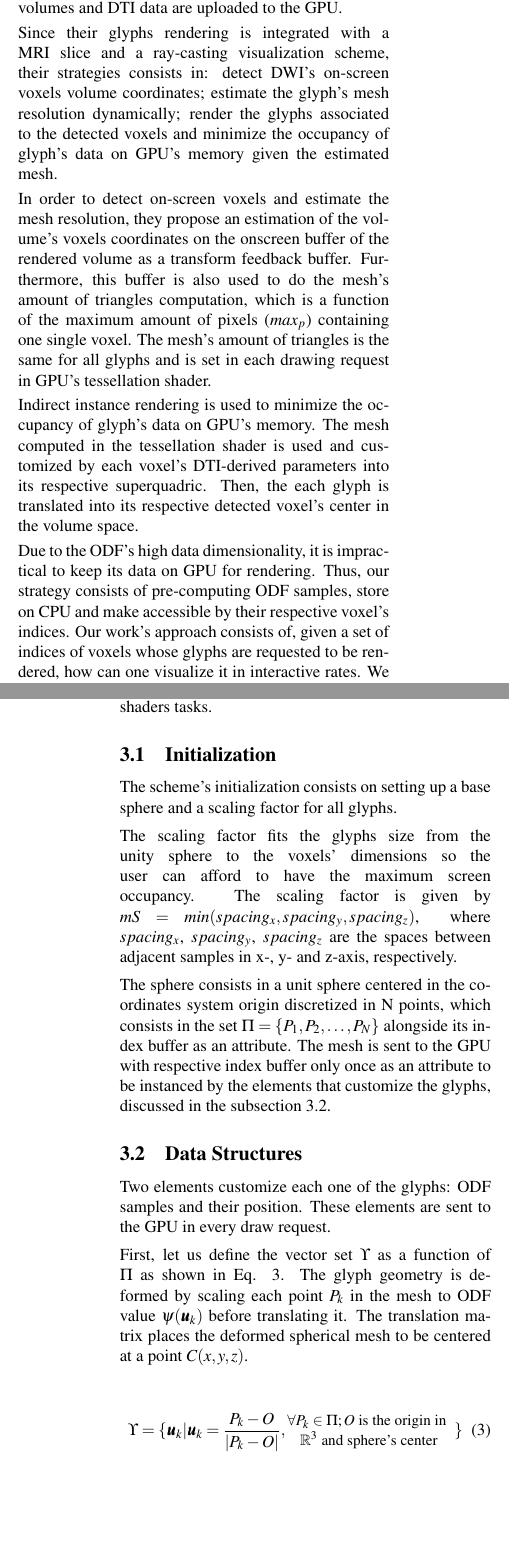
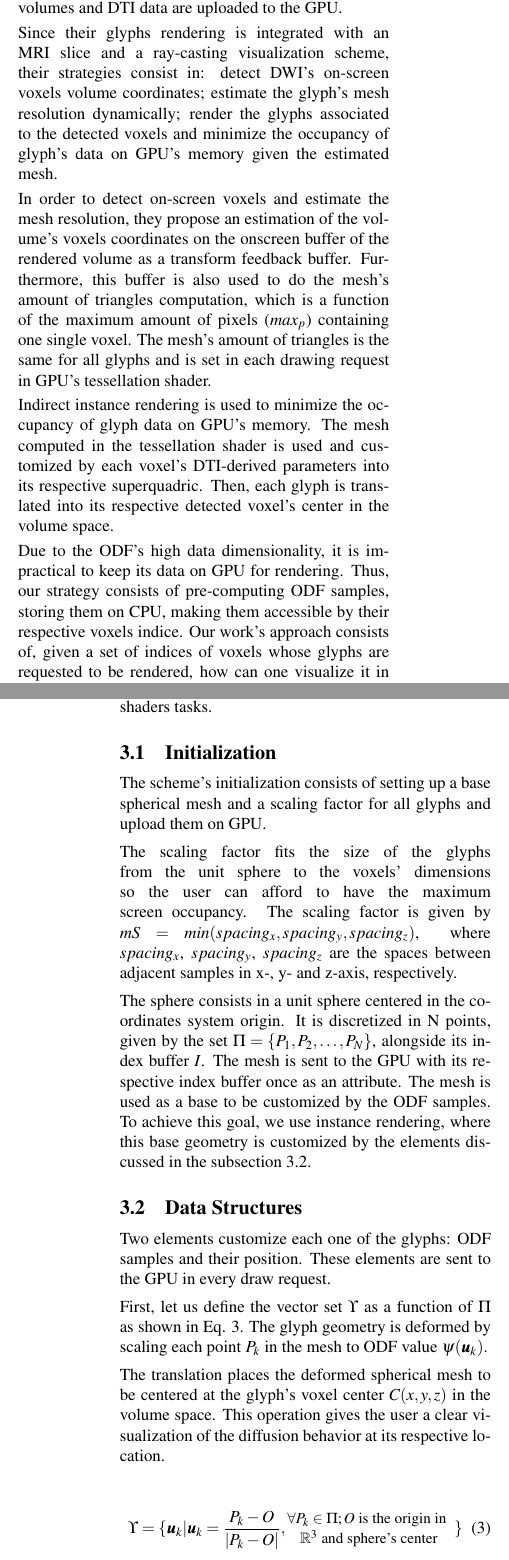
Before and after one commit to danielxaviersilva/HARDI-glyphs-article-WSCG, a LaTeX paper (wscg-template.tex): two parts of the columns of pages 3 and 4 of 10, joined at a grey line, cut so that both start at the same text, the shorter picture padded with empty space. Compiled offline with pdfLaTeX.

Commit message:
set the scaling/translation operations in the paper

```diff
--- a/wscg-template.tex
+++ b/wscg-template.tex
@@ -295,11 +295,11 @@ In order to make their approach interactive, they propose strategies to keep the
 
 In the initialization, the DWI's $b0$, its respective anatomical T1 MRI, the matrix that co-register both volumes and DTI data are uploaded to the GPU.
 
-Since their glyphs rendering is integrated with a MRI slice and a ray-casting visualization scheme, their strategies consists in: detect DWI's on-screen voxels volume coordinates; estimate the glyph's mesh resolution dynamically; render the glyphs associated to the detected voxels and minimize the occupancy of glyph's data on GPU's memory given the estimated mesh.
+Since their glyphs rendering is integrated with an MRI slice and a ray-casting visualization scheme, their strategies consist in: detect DWI's on-screen voxels volume coordinates; estimate the glyph's mesh resolution dynamically; render the glyphs associated to the detected voxels and minimize the occupancy of glyph's data on GPU's memory given the estimated mesh.
 
 In order to detect on-screen voxels and estimate the mesh resolution, they propose an estimation of the volume's voxels coordinates on the onscreen buffer of the rendered volume as a transform feedback buffer. Furthermore, this buffer is also used to do the mesh's amount of triangles computation, which is a function of the maximum amount of pixels ($max_p$) containing one single voxel. The mesh's amount of triangles is the same for all glyphs and is set in each drawing request in GPU's tessellation shader.
 
-Indirect instance rendering is used to minimize the occupancy of glyph's data on GPU's memory. The mesh computed in the tessellation shader is used and customized by each voxel's DTI-derived parameters into its respective superquadric. Then, the each glyph is translated into its respective detected voxel's center in the volume space.
+Indirect instance rendering is used to minimize the occupancy of glyph data on GPU's memory. The mesh computed in the tessellation shader is used and customized by each voxel's DTI-derived parameters into its respective superquadric. Then, each glyph is translated into its respective detected voxel's center in the volume space.
 
 % It consists in an uniform discretization of the spherical coordinates $(\phi, \theta)$ in the interval $[0,2\pi], [0, \pi]$ respectively.
 
@@ -314,7 +314,7 @@ Indirect instance rendering is used to minimize the occupancy of glyph's data on
 
 %\subsection{Applicability on ODF glyph rendering}
 
-Due to the ODF's high data dimensionality, it is impractical to keep its data on GPU for rendering. Thus, our strategy consists of pre-computing ODF samples, store on CPU and make accessible by their respective voxel's indices. Our work's approach consists of, given a set of indices of voxels whose glyphs are requested to be rendered, how can one visualize it in interactive rates. We present strategies to minimize the CPU-GPU data traffic of ODF-related data and adjust the mesh's resolution at run time.% accordingly to the size of rendered voxels.
+Due to the ODF's high data dimensionality, it is impractical to keep its data on GPU for rendering. Thus, our strategy consists of pre-computing ODF samples, storing them on CPU, making them accessible by their respective voxels indice. Our work's approach consists of, given a set of indices of voxels whose glyphs are requested to be rendered, how can one visualize it in interactive rates. We present strategies to minimize the CPU-GPU data traffic of ODF-related data and adjust the mesh's resolution at run time.% accordingly to the size of rendered voxels.
 
 %The strategy showed in our work consists in, , reducing the CPU-GPU data traffic and keeping the . These indices set can refer to a slice, for example.
 
@@ -345,7 +345,7 @@ In an application that integrates the glyphs with DWI and anatomical visualizati
 \section{ODF Glyph Rendering}
 \label{sec::odf_glyph_rendering}
 
-In this section, we discuss the rendering scheme of the glyphs to be shown in the scene. The subsection \ref{ssec::precomputation} describes the procedures that must be done at the initialization of the rendering scheme; in the subsection \ref{ssec::datastruct}, we describe the input data structures that customize the glyphs, which consist the most of the CPU-GPU data traffic, and an optimization for symmetrical ODFs; in the subsection \ref{ssec::rendering}, we provide a summary of the GPU shaders tasks.
+In this section, we discuss the rendering scheme of the glyphs to be shown in the scene. The subsection \ref{ssec::precomputation} describes the procedures that must be done at the initialization of the rendering scheme; in the subsection \ref{ssec::datastruct}, we describe the input data structures that customize the glyphs, which consist the most of the CPU-GPU data traffic, and optimization for symmetrical ODFs; in the subsection \ref{ssec::rendering}, we provide a summary of the GPU shaders tasks.
 
 %The number of samples that customize a glyph is usually in the hundreds \cite{TuchQBall2004, yeh2010}, yielding a high amount of data sent to GPU in every drawing request for multiples of them. Thus, the suggested procedures in the subsection \ref{ssec::datastruct} consists on strategies to minimize the data-traffic and are crucial to the scheme.
 
@@ -362,11 +362,11 @@ In this section, we discuss the rendering scheme of the glyphs to be shown in th
 
 %The glyphs consist of spheres with each one of its radius points deformed by its respective ODF value.
 
-The scheme's initialization consists on setting up a base sphere and a scaling factor for all glyphs.
+The scheme's initialization consists of setting up a base spherical mesh and a scaling factor for all glyphs and upload them on GPU.
 
-The scaling factor fits the glyphs size from the unity sphere to the voxels' dimensions so the user can afford to have the maximum screen occupancy. The scaling factor is given by $mS = min(spacing_x, spacing_y, spacing_z)$, where $spacing_x$, $spacing_y$, $spacing_z$ are the spaces between adjacent samples in x-, y- and z-axis, respectively.
+The scaling factor fits the size of the glyphs from the unit sphere to the voxels' dimensions so the user can afford to have the maximum screen occupancy. The scaling factor is given by $mS = min(spacing_x, spacing_y, spacing_z)$, where $spacing_x$, $spacing_y$, $spacing_z$ are the spaces between adjacent samples in x-, y- and z-axis, respectively.
 
-The sphere consists in a unit sphere centered in the coordinates system origin discretized in N points, which consists in the set $\Pi = \{P_1, P_2, \dots, P_N\}$ alongside its index buffer as an attribute. The mesh is sent to the GPU with respective index buffer only once as an attribute to be instanced by the elements that customize the glyphs, discussed in the subsection \ref{ssec::datastruct}.
+The sphere consists in a unit sphere centered in the coordinates system origin. It is discretized in N points, given by the set $\Pi = \{P_1, P_2, \dots, P_N\}$, alongside its index buffer $I$. The mesh is sent to the GPU with its respective index buffer once as an attribute. The mesh is used as a base to be customized by the ODF samples. To achieve this goal, we use instance rendering, where this base geometry is customized by the elements discussed in the subsection \ref{ssec::datastruct}.
 
 
 
@@ -384,7 +384,9 @@ The sphere consists in a unit sphere centered in the coordinates system origin d
 
 Two elements customize each one of the glyphs: ODF samples and their position. These elements are sent to the GPU in every draw request.
 
-First, let us define the vector set $\Upsilon$ as a function of $\Pi$ as shown in Eq. \ref{eq::u_vector_set}. The glyph geometry is deformed by scaling each point $P_k$ in the mesh to ODF value $\psi(\bm{u}_k)$ before translating it. The translation matrix places the deformed spherical mesh to be centered at a point $C(x, y, z)$.
+First, let us define the vector set $\Upsilon$ as a function of $\Pi$ as shown in Eq. \ref{eq::u_vector_set}. The glyph geometry is deformed by scaling each point $P_k$ in the mesh to ODF value $\psi(\bm{u}_k)$.
+
+The translation places the deformed spherical mesh to be centered at the glyph's voxel center $C(x, y, z)$ in the volume space. This operation gives the user a clear visualization of the diffusion behavior at its respective location.
 
 \begin{equation}
 \label{eq::u_vector_set}
```
Also changed, not shown: wscg-template.tex (6 more changed lines).
